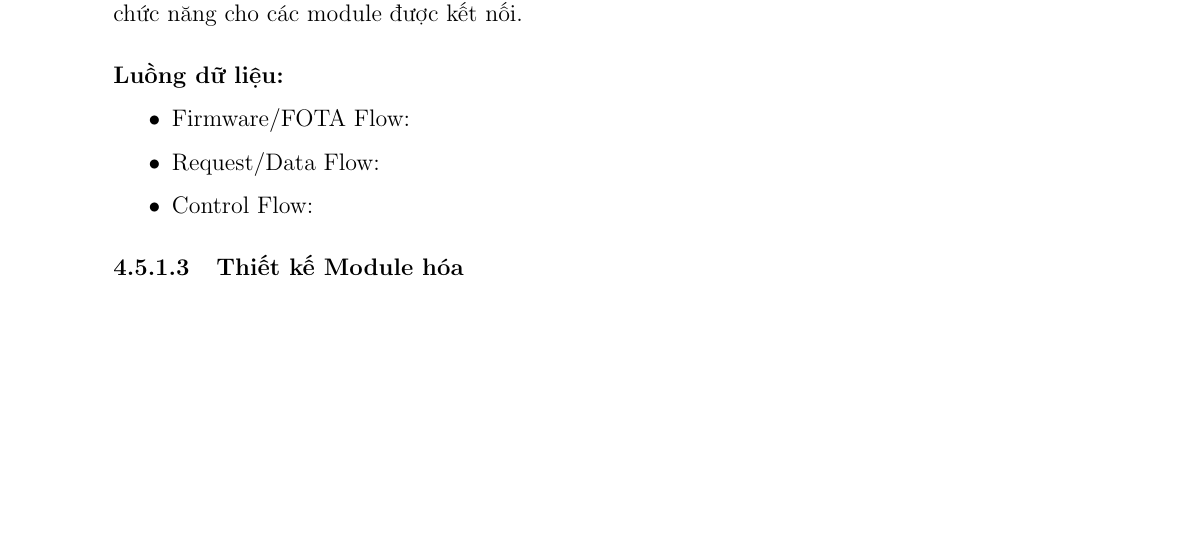
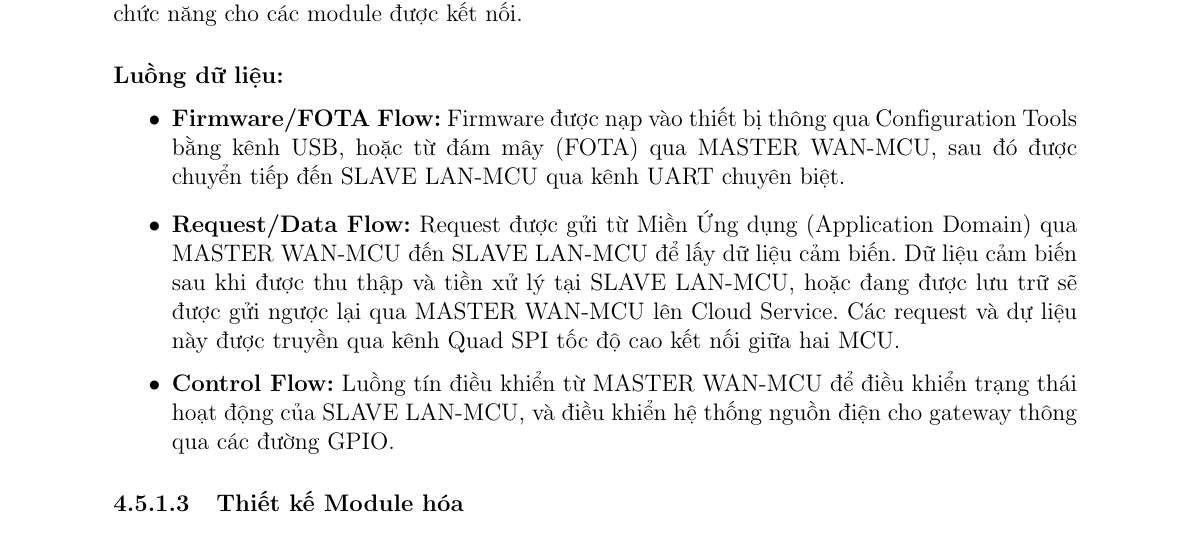
Before and after one commit to hongthiennhan/DATN_Gateway, a LaTeX thesis (main.tex, which reads contents/phan_tich_thiet_ke/thiet_ke.tex): part of page 28 of 34, cut so that both start at the same text, the shorter picture padded with empty space. Compiled offline with pdfLaTeX.

Commit message:
Refactor code structure for improved readability and maintainability

```diff
--- a/contents/phan_tich_thiet_ke/thiet_ke.tex
+++ b/contents/phan_tich_thiet_ke/thiet_ke.tex
@@ -63,9 +63,9 @@
                 Một chương trình máy tính để cấu hình cho gateway thực hiện những chức năng cho các module được kết nối.
             \paragraph{Luồng dữ liệu:}\par
                 \begin{itemize}
-                    \item Firmware/FOTA Flow:
-                    \item Request/Data Flow:
-                    \item Control Flow:
+                    \item \textbf{Firmware/FOTA Flow:} Firmware được nạp vào thiết bị thông qua Configuration Tools bằng kênh USB, hoặc từ đám mây (FOTA) qua MASTER WAN-MCU, sau đó được chuyển tiếp đến SLAVE LAN-MCU qua kênh UART chuyên biệt.
+                    \item \textbf{Request/Data Flow:} Request được gửi từ Miền Ứng dụng (Application Domain) qua MASTER WAN-MCU đến SLAVE LAN-MCU để lấy dữ liệu cảm biến. Dữ liệu cảm biến sau khi được thu thập và tiền xử lý tại SLAVE LAN-MCU, hoặc đang được lưu trữ sẽ được gửi ngược lại qua MASTER WAN-MCU lên Cloud Service. Các request và dự liệu này được truyền qua kênh Quad SPI tốc độ cao kết nối giữa hai MCU.
+                    \item \textbf{Control Flow:} Luồng tín điều khiển từ MASTER WAN-MCU để điều khiển trạng thái hoạt động của SLAVE LAN-MCU, và điều khiển hệ thống nguồn điện cho gateway thông qua các đường GPIO.
                 \end{itemize}
 
         \subsubsection{Thiết kế Module hóa}
```
Also changed, not shown: figures/Protype_SystemBlockDiagram_Draft-System Block Diagram.drawio.png, main.pdf.
